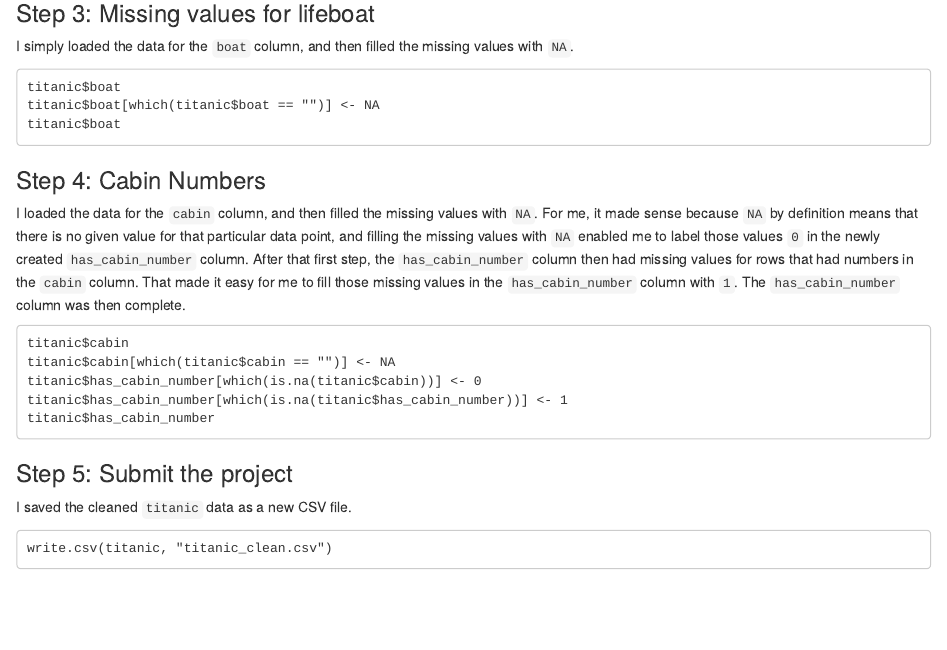
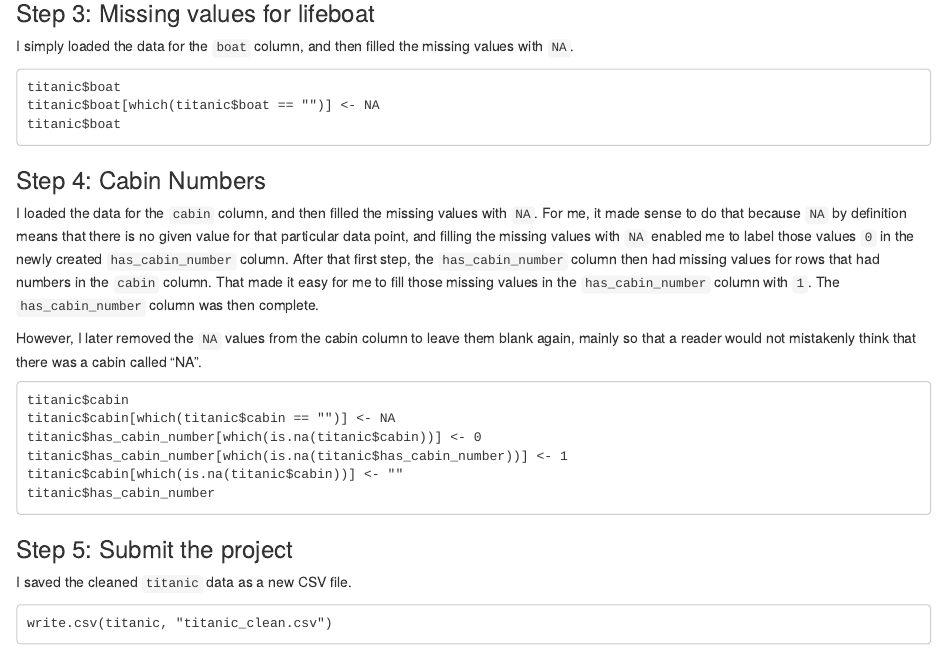
Before and after one commit to fsmahmood/Springboard-R-projects, an R Markdown document (Data Wrangling Exercise 2.Rmd): the page in a window 1100 px wide, from 850 px down. Rendered offline with R 4.5, knitr and Pandoc, with nearby package versions.

Commit message:
Update Data Wrangling Exercise 2.Rmd
Made a small change to Step 4.

````diff
--- a/Data Wrangling Exercise 2.Rmd
+++ b/Data Wrangling Exercise 2.Rmd
@@ -53,13 +53,16 @@ titanic$boat
 
 ### Step 4: Cabin Numbers
 
-I loaded the data for the ```cabin``` column, and then filled the missing values with ```NA```. For me, it made sense because ```NA``` by definition means that there is no given value for that particular data point, and filling the missing values with ```NA``` enabled me to label those values ```0``` in the newly created ```has_cabin_number``` column. After that first step, the ```has_cabin_number``` column then had missing values for rows that had numbers in the ```cabin``` column. That made it easy for me to fill those missing values in the ```has_cabin_number``` column with ```1```. The ```has_cabin_number``` column was then complete.
+I loaded the data for the ```cabin``` column, and then filled the missing values with ```NA```. For me, it made sense to do that because ```NA``` by definition means that there is no given value for that particular data point, and filling the missing values with ```NA``` enabled me to label those values ```0``` in the newly created ```has_cabin_number``` column. After that first step, the ```has_cabin_number``` column then had missing values for rows that had numbers in the ```cabin``` column. That made it easy for me to fill those missing values in the ```has_cabin_number``` column with ```1```. The ```has_cabin_number``` column was then complete.
+
+However, I later removed the ```NA``` values from the cabin column to leave them blank again, mainly so that a reader would not mistakenly think that there was a cabin called "NA".
 
 ```
 titanic$cabin
 titanic$cabin[which(titanic$cabin == "")] <- NA
 titanic$has_cabin_number[which(is.na(titanic$cabin))] <- 0
 titanic$has_cabin_number[which(is.na(titanic$has_cabin_number))] <- 1
+titanic$cabin[which(is.na(titanic$cabin))] <- ""
 titanic$has_cabin_number
 ```
 
````
